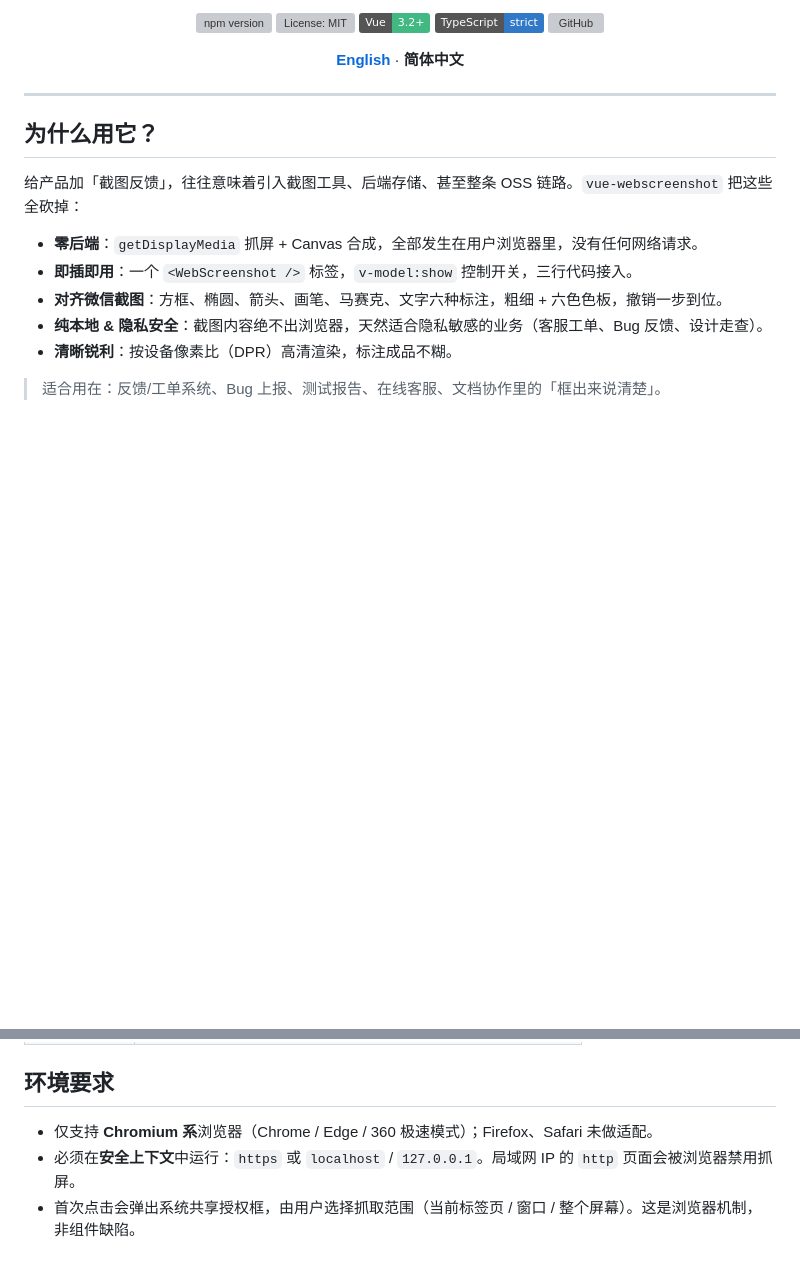
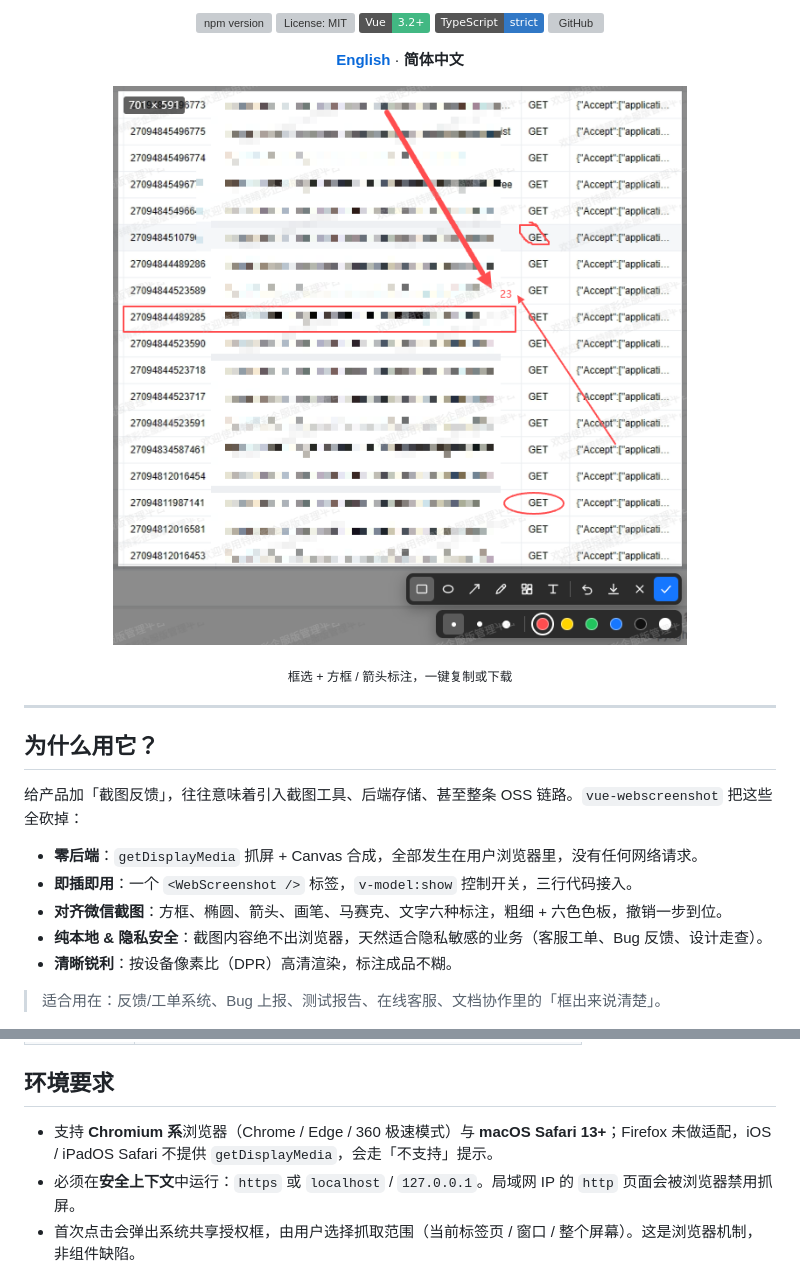
Before and after one commit to yswenli/vue-webscreenshot, a Markdown page: README.md, 2 parts joined by grey strips. GitHub-like rendering; pictures changed too: demo.png (added); badges without logos; blank space fills up the shorter version; grey boxes are pictures that could not be loaded.

```diff
--- a/README.md
+++ b/README.md
@@ -14,6 +14,12 @@
   <strong><a href="./README.en.md">English</a></strong> ·
   <strong>简体中文</strong>
 </p>
+
+<p align="center">
+  <img src="./demo.png" alt="vue-webscreenshot 截图标注演示：在网页上框选区域并添加方框、箭头等标注" width="720">
+</p>
+
+<p align="center"><sub>框选 + 方框 / 箭头标注，一键复制或下载</sub></p>
 
 ---
 
@@ -46,7 +52,7 @@
 
 ## 环境要求
 
-- 仅支持 **Chromium 系**浏览器（Chrome / Edge / 360 极速模式）；Firefox、Safari 未做适配。
+- 支持 **Chromium 系**浏览器（Chrome / Edge / 360 极速模式）与 **macOS Safari 13+**；Firefox 未做适配，iOS / iPadOS Safari 不提供 `getDisplayMedia`，会走「不支持」提示。
 - 必须在**安全上下文**中运行：`https` 或 `localhost` / `127.0.0.1`。局域网 IP 的 `http` 页面会被浏览器禁用抓屏。
 - 首次点击会弹出系统共享授权框，由用户选择抓取范围（当前标签页 / 窗口 / 整个屏幕）。这是浏览器机制，非组件缺陷。
 
```
Also changed, not shown: README.en.md (+7 -1 lines), 3 other files.
